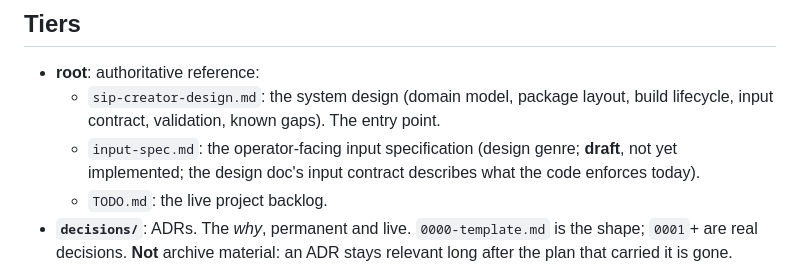
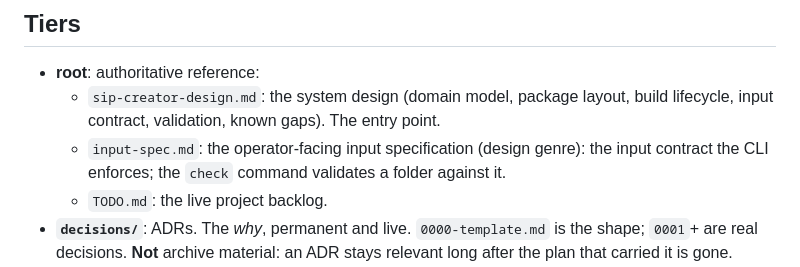
Before and after one commit to ugent-library/sip-creator, a Markdown page: docs/README.md, the part around the change. GitHub-like rendering.

Commit message:
Changed: updated docs/README.md to describe input-spec.md as the enforced input contract
Co-Authored-By: Claude Fable 5 <noreply@anthropic.com>

```diff
--- a/docs/README.md
+++ b/docs/README.md
@@ -29,9 +29,8 @@ evidence.
 - **root**: authoritative reference:
   - `sip-creator-design.md`: the system design (domain model, package layout, build
     lifecycle, input contract, validation, known gaps). The entry point.
-  - `input-spec.md`: the operator-facing input specification (design genre; **draft**,
-    not yet implemented; the design doc's input contract describes what the code
-    enforces today).
+  - `input-spec.md`: the operator-facing input specification (design genre): the input
+    contract the CLI enforces; the `check` command validates a folder against it.
   - `TODO.md`: the live project backlog.
 - **`decisions/`**: ADRs. The *why*, permanent and live. `0000-template.md` is the shape;
   `0001`+ are real decisions. **Not** archive material: an ADR stays relevant long after
```
